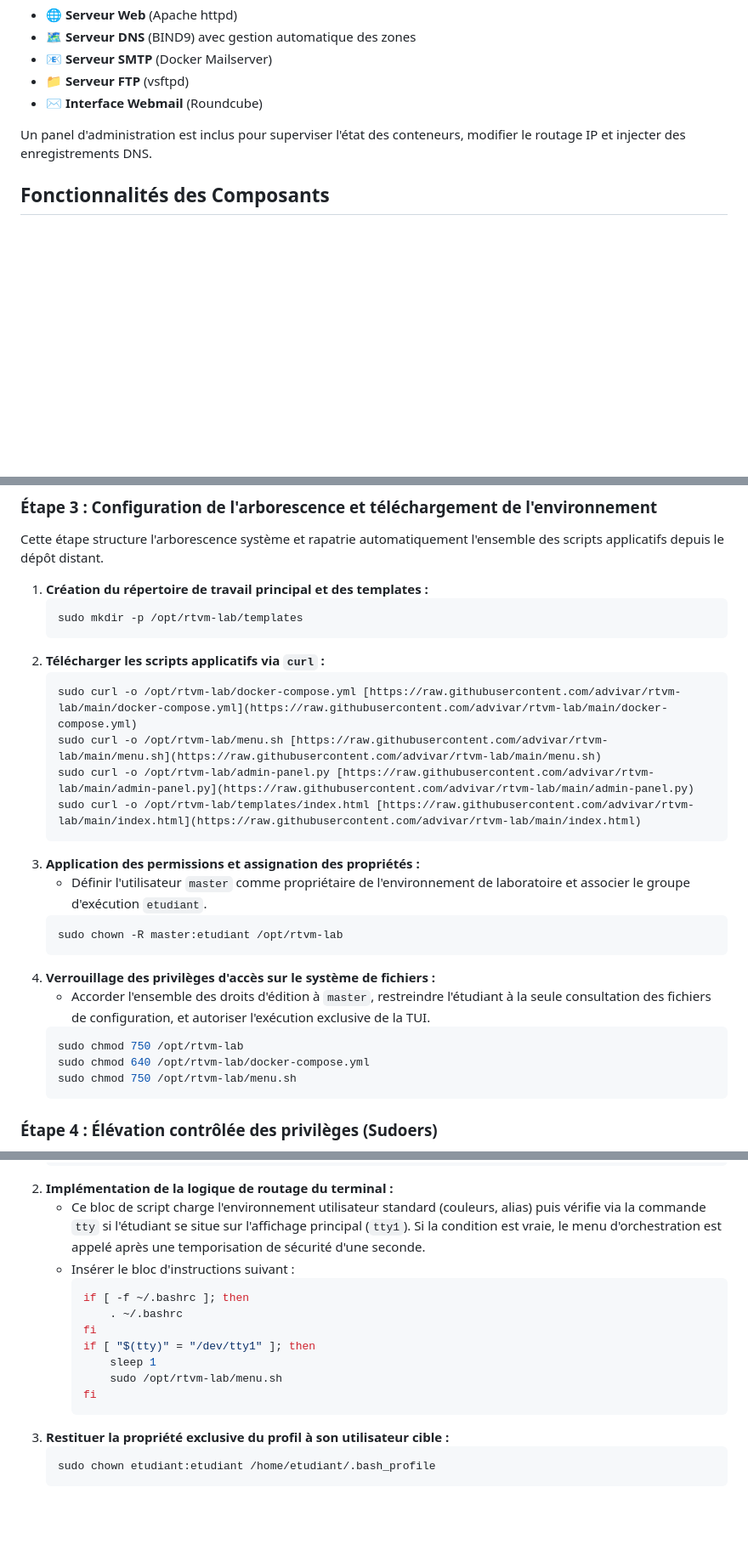
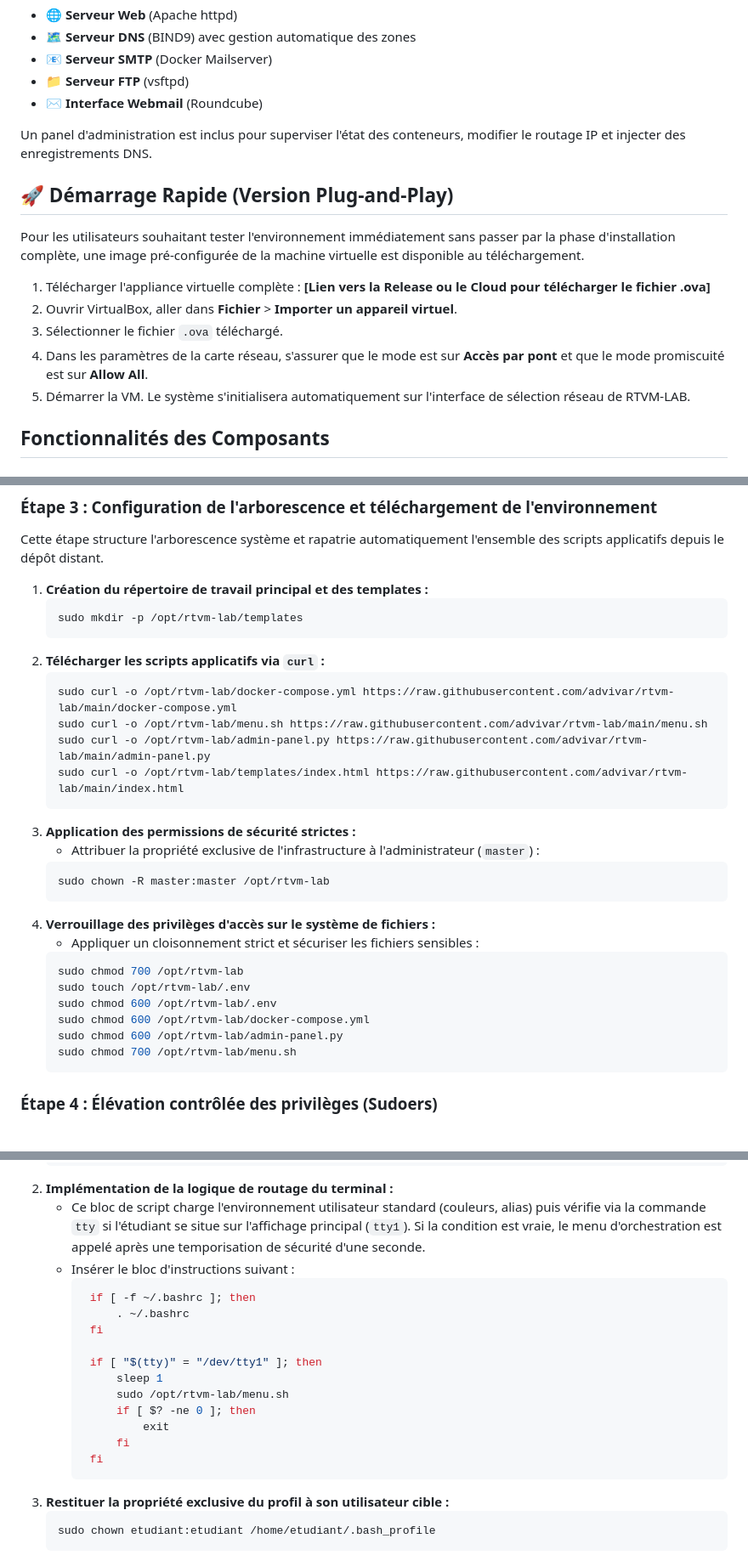
Before and after one commit to advivar/rtvm-lab, a Markdown page: README.md, 3 parts joined by grey strips. Shown at 85% size. Drawn GitHub-style; blank space fills up the shorter version.

````diff
--- a/README.md
+++ b/README.md
@@ -19,6 +19,15 @@ La solution repose sur l'utilisation de conteneurs Docker pour virtualiser les s
 * ✉️ **Interface Webmail** (Roundcube)
 
 Un panel d'administration est inclus pour superviser l'état des conteneurs, modifier le routage IP et injecter des enregistrements DNS.
+
+## 🚀 Démarrage Rapide (Version Plug-and-Play)
+Pour les utilisateurs souhaitant tester l'environnement immédiatement sans passer par la phase d'installation complète, une image pré-configurée de la machine virtuelle est disponible au téléchargement.
+
+1. Télécharger l'appliance virtuelle complète : **[Lien vers la Release ou le Cloud pour télécharger le fichier .ova]**
+2. Ouvrir VirtualBox, aller dans **Fichier** > **Importer un appareil virtuel**.
+3. Sélectionner le fichier `.ova` téléchargé.
+4. Dans les paramètres de la carte réseau, s'assurer que le mode est sur **Accès par pont** et que le mode promiscuité est sur **Allow All**.
+5. Démarrer la VM. Le système s'initialisera automatiquement sur l'interface de sélection réseau de RTVM-LAB.
 
 ## Fonctionnalités des Composants
 
@@ -132,22 +142,25 @@ Cette étape structure l'arborescence système et rapatrie automatiquement l'ens
    ```
 2. **Télécharger les scripts applicatifs via  `curl` :**
    ```bash
-   sudo curl -o /opt/rtvm-lab/docker-compose.yml [https://raw.githubusercontent.com/advivar/rtvm-lab/main/docker-compose.yml](https://raw.githubusercontent.com/advivar/rtvm-lab/main/docker-compose.yml)
-   sudo curl -o /opt/rtvm-lab/menu.sh [https://raw.githubusercontent.com/advivar/rtvm-lab/main/menu.sh](https://raw.githubusercontent.com/advivar/rtvm-lab/main/menu.sh)
-   sudo curl -o /opt/rtvm-lab/admin-panel.py [https://raw.githubusercontent.com/advivar/rtvm-lab/main/admin-panel.py](https://raw.githubusercontent.com/advivar/rtvm-lab/main/admin-panel.py)
-   sudo curl -o /opt/rtvm-lab/templates/index.html [https://raw.githubusercontent.com/advivar/rtvm-lab/main/index.html](https://raw.githubusercontent.com/advivar/rtvm-lab/main/index.html)
+   sudo curl -o /opt/rtvm-lab/docker-compose.yml https://raw.githubusercontent.com/advivar/rtvm-lab/main/docker-compose.yml
+   sudo curl -o /opt/rtvm-lab/menu.sh https://raw.githubusercontent.com/advivar/rtvm-lab/main/menu.sh
+   sudo curl -o /opt/rtvm-lab/admin-panel.py https://raw.githubusercontent.com/advivar/rtvm-lab/main/admin-panel.py
+   sudo curl -o /opt/rtvm-lab/templates/index.html https://raw.githubusercontent.com/advivar/rtvm-lab/main/index.html
    ```
-3. **Application des permissions et assignation des propriétés :**
-   * Définir l'utilisateur `master` comme propriétaire de l'environnement de laboratoire et associer le groupe d'exécution `etudiant`.
+3. **Application des permissions de sécurité strictes :**
+   * Attribuer la propriété exclusive de l'infrastructure à l'administrateur (`master`) :
    ```bash
-   sudo chown -R master:etudiant /opt/rtvm-lab
+   sudo chown -R master:master /opt/rtvm-lab
    ```
 4. **Verrouillage des privilèges d'accès sur le système de fichiers :**
-   * Accorder l'ensemble des droits d'édition à `master`, restreindre l'étudiant à la seule consultation des fichiers de configuration, et autoriser l'exécution exclusive de la TUI.
+   * Appliquer un cloisonnement strict et sécuriser les fichiers sensibles :
    ```bash
-   sudo chmod 750 /opt/rtvm-lab
-   sudo chmod 640 /opt/rtvm-lab/docker-compose.yml
-   sudo chmod 750 /opt/rtvm-lab/menu.sh
+   sudo chmod 700 /opt/rtvm-lab
+   sudo touch /opt/rtvm-lab/.env
+   sudo chmod 600 /opt/rtvm-lab/.env
+   sudo chmod 600 /opt/rtvm-lab/docker-compose.yml
+   sudo chmod 600 /opt/rtvm-lab/admin-panel.py
+   sudo chmod 700 /opt/rtvm-lab/menu.sh
    ```
 
 ### Étape 4 : Élévation contrôlée des privilèges (Sudoers)
@@ -209,13 +222,17 @@ Cette étape assure l'appel asynchrone du menu d'infrastructure dès que la sess
    * Ce bloc de script charge l'environnement utilisateur standard (couleurs, alias) puis vérifie via la commande `tty` si l'étudiant se situe sur l'affichage principal (`tty1`). Si la condition est vraie, le menu d'orchestration est appelé après une temporisation de sécurité d'une seconde.
    * Insérer le bloc d'instructions suivant :
      ```bash
-     if [ -f ~/.bashrc ]; then
-         . ~/.bashrc
-     fi
-     if [ "$(tty)" = "/dev/tty1" ]; then
-         sleep 1
-         sudo /opt/rtvm-lab/menu.sh
-     fi
+      if [ -f ~/.bashrc ]; then
+          . ~/.bashrc
+      fi
+
+      if [ "$(tty)" = "/dev/tty1" ]; then
+          sleep 1
+          sudo /opt/rtvm-lab/menu.sh
+          if [ $? -ne 0 ]; then
+              exit
+          fi
+      fi
      ```
 3. **Restituer la propriété exclusive du profil à son utilisateur cible :**
    ```bash
````
Also changed, not shown: other parts of README.md (+4 -3 lines).
